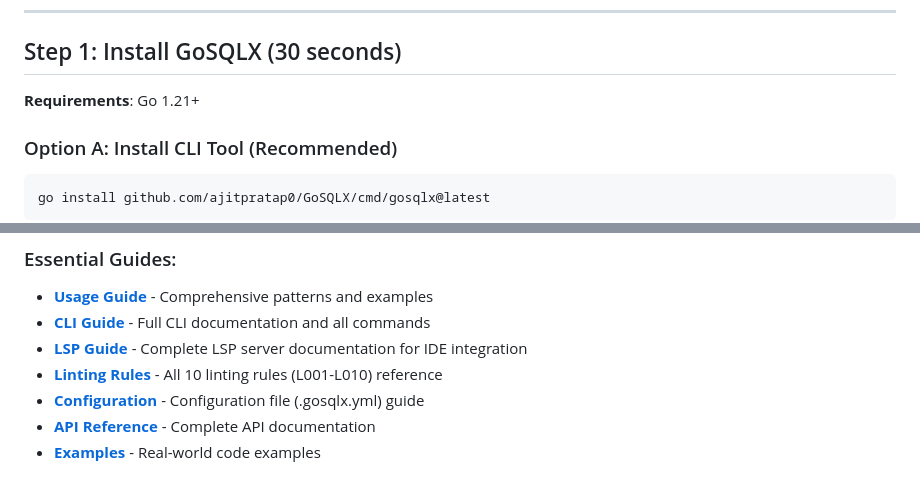
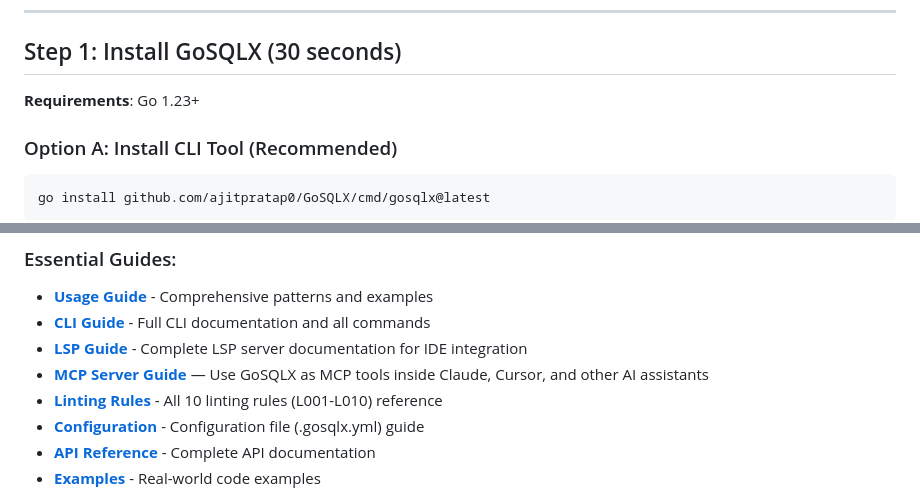
Before and after one commit to ajitpratap0/GoSQLX, a Markdown page: docs/GETTING_STARTED.md, 2 parts joined by grey strips. Drawn GitHub-style.

Commit message:
docs: update Go version to 1.23+ and add MCP link in getting started

````diff
--- a/docs/GETTING_STARTED.md
+++ b/docs/GETTING_STARTED.md
@@ -15,7 +15,7 @@ Welcome! This guide will get you parsing SQL in under 5 minutes. No prior experi
 
 ## Step 1: Install GoSQLX (30 seconds)
 
-**Requirements**: Go 1.21+
+**Requirements**: Go 1.23+
 
 ### Option A: Install CLI Tool (Recommended)
 ```bash
@@ -418,6 +418,7 @@ gosqlx lsp --log /tmp/lsp.log
 - **[Usage Guide](USAGE_GUIDE.md)** - Comprehensive patterns and examples
 - **[CLI Guide](CLI_GUIDE.md)** - Full CLI documentation and all commands
 - **[LSP Guide](LSP_GUIDE.md)** - Complete LSP server documentation for IDE integration
+- **[MCP Server Guide](MCP_GUIDE.md)** — Use GoSQLX as MCP tools inside Claude, Cursor, and other AI assistants
 - **[Linting Rules](LINTING_RULES.md)** - All 10 linting rules (L001-L010) reference
 - **[Configuration](CONFIGURATION.md)** - Configuration file (.gosqlx.yml) guide
 - **[API Reference](API_REFERENCE.md)** - Complete API documentation
````
